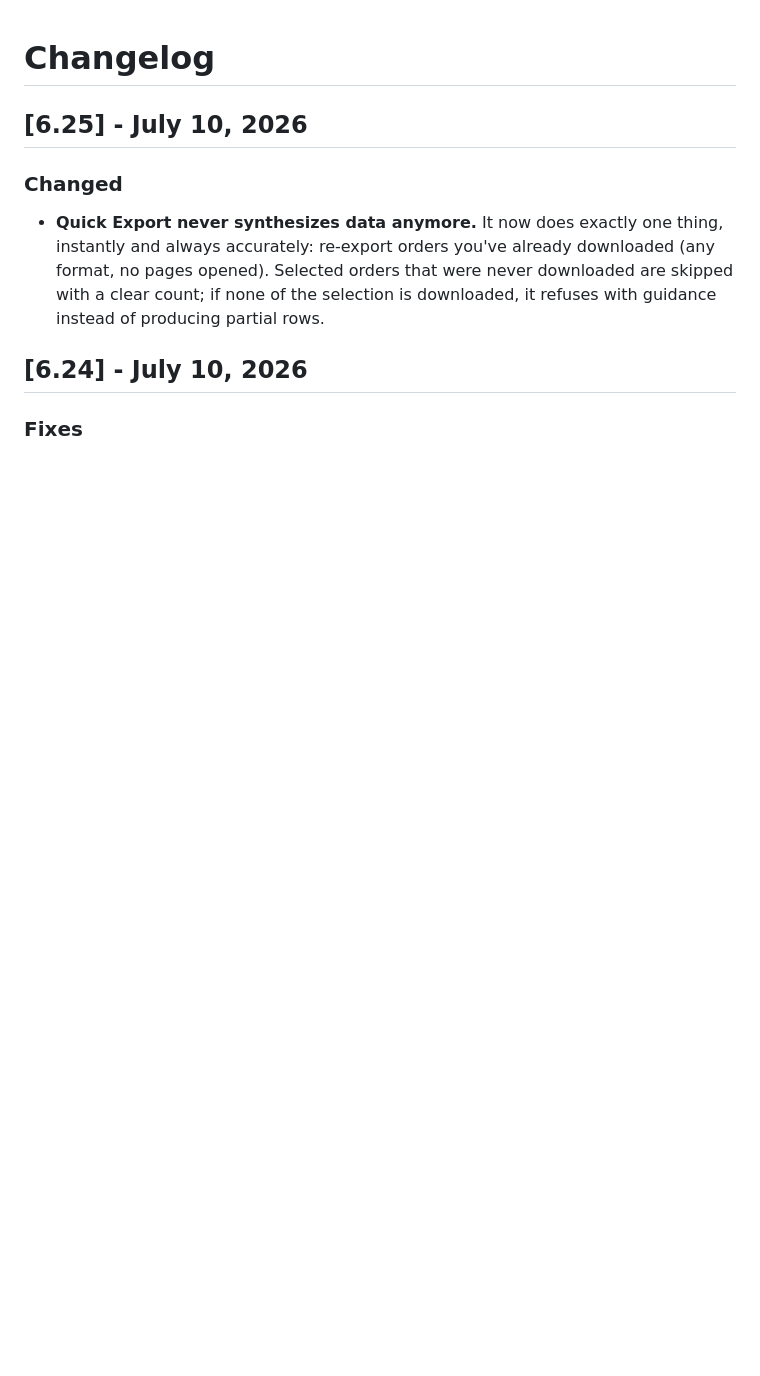
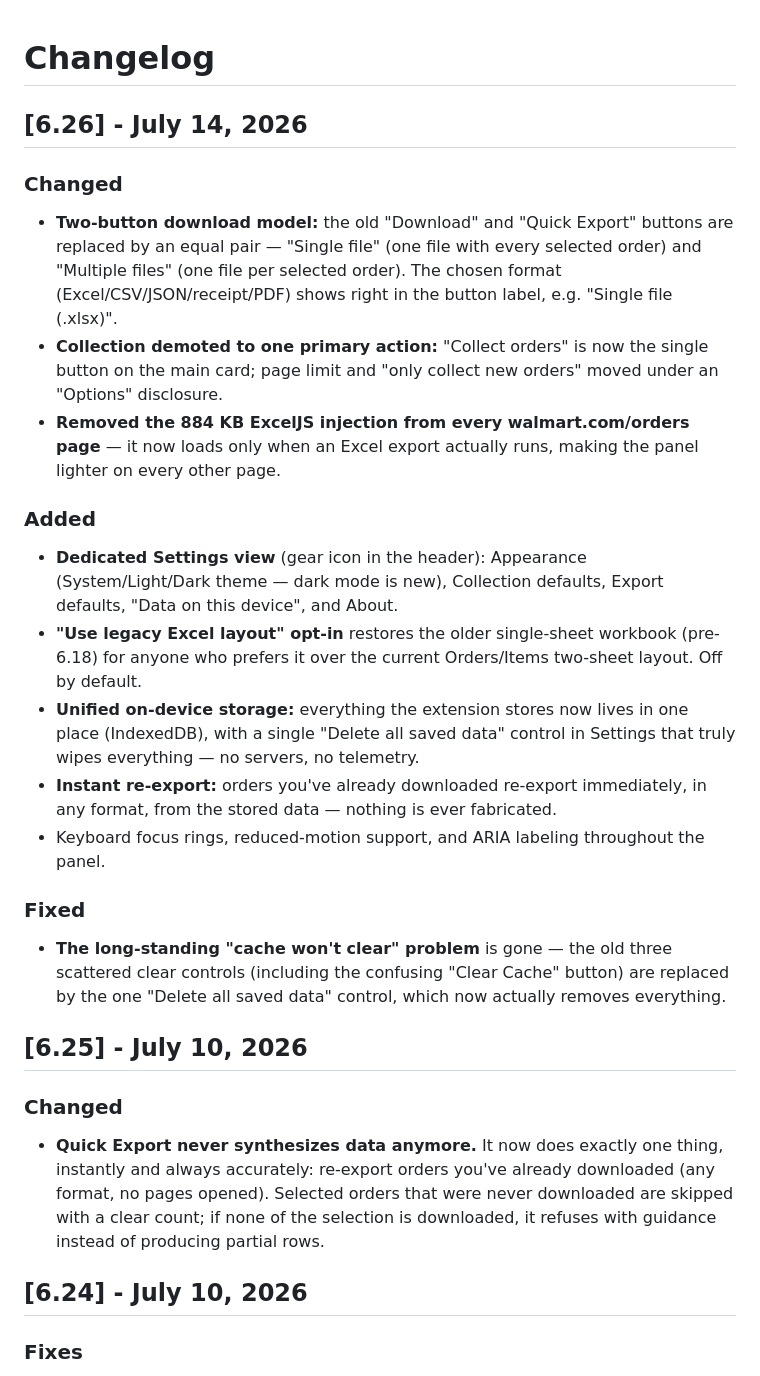
Before and after one commit to hppanpaliya/Walmart-Invoice-Exporter, a Markdown page: CHANGELOG.md, the part around the change. Rendered like a GitHub page; blank space fills up the shorter version.

Commit message:
docs: add 6.26 changelog entry for the panel and storage redesign
Cover the two-button Single file/Multiple files download model, the
legacy Excel layout opt-in, the new Settings view, dark mode and
accessibility work, unified on-device storage with a single "Delete
all saved data" fix for the long-standing cache-won't-clear problem,
and removing the 884 KB ExcelJS injection from every orders page.

```diff
--- a/CHANGELOG.md
+++ b/CHANGELOG.md
@@ -1,4 +1,21 @@
 # Changelog
+
+## [6.26] - July 14, 2026
+
+### Changed
+- **Two-button download model:** the old "Download" and "Quick Export" buttons are replaced by an equal pair — "Single file" (one file with every selected order) and "Multiple files" (one file per selected order). The chosen format (Excel/CSV/JSON/receipt/PDF) shows right in the button label, e.g. "Single file (.xlsx)".
+- **Collection demoted to one primary action:** "Collect orders" is now the single button on the main card; page limit and "only collect new orders" moved under an "Options" disclosure.
+- **Removed the 884 KB ExcelJS injection from every walmart.com/orders page** — it now loads only when an Excel export actually runs, making the panel lighter on every other page.
+
+### Added
+- **Dedicated Settings view** (gear icon in the header): Appearance (System/Light/Dark theme — dark mode is new), Collection defaults, Export defaults, "Data on this device", and About.
+- **"Use legacy Excel layout" opt-in** restores the older single-sheet workbook (pre-6.18) for anyone who prefers it over the current Orders/Items two-sheet layout. Off by default.
+- **Unified on-device storage:** everything the extension stores now lives in one place (IndexedDB), with a single "Delete all saved data" control in Settings that truly wipes everything — no servers, no telemetry.
+- **Instant re-export:** orders you've already downloaded re-export immediately, in any format, from the stored data — nothing is ever fabricated.
+- Keyboard focus rings, reduced-motion support, and ARIA labeling throughout the panel.
+
+### Fixed
+- **The long-standing "cache won't clear" problem** is gone — the old three scattered clear controls (including the confusing "Clear Cache" button) are replaced by the one "Delete all saved data" control, which now actually removes everything.
 
 ## [6.25] - July 10, 2026
 
```
